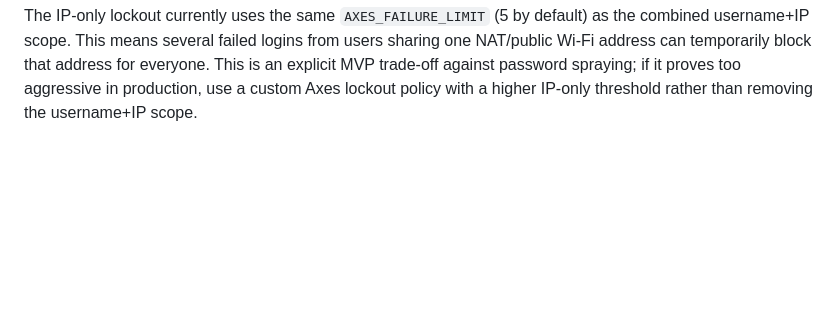
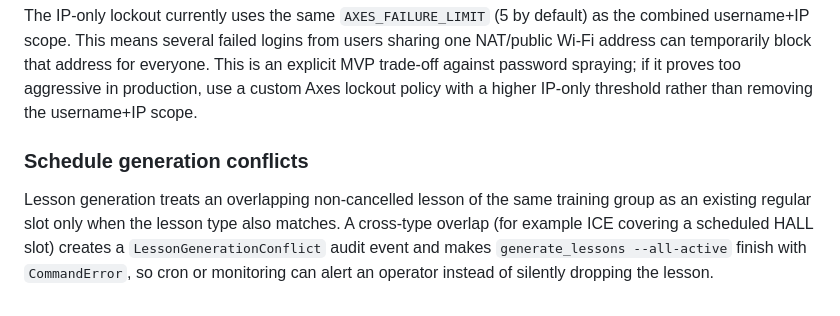
Before and after one commit to undel-gh/Ice-school-schedule, a Markdown page: README.md, the part around the change. Drawn GitHub-style; blank space fills up the shorter version.

Commit message:
Document cross-type lesson generation conflicts

```diff
--- a/README.md
+++ b/README.md
@@ -295,3 +295,13 @@ address for everyone. This is an explicit MVP trade-off against password
 spraying; if it proves too aggressive in production, use a custom Axes
 lockout policy with a higher IP-only threshold rather than removing the
 username+IP scope.
+
+
+### Schedule generation conflicts
+
+Lesson generation treats an overlapping non-cancelled lesson of the same
+training group as an existing regular slot only when the lesson type also
+matches. A cross-type overlap (for example ICE covering a scheduled HALL slot)
+creates a `LessonGenerationConflict` audit event and makes
+`generate_lessons --all-active` finish with `CommandError`, so cron or
+monitoring can alert an operator instead of silently dropping the lesson.
```
